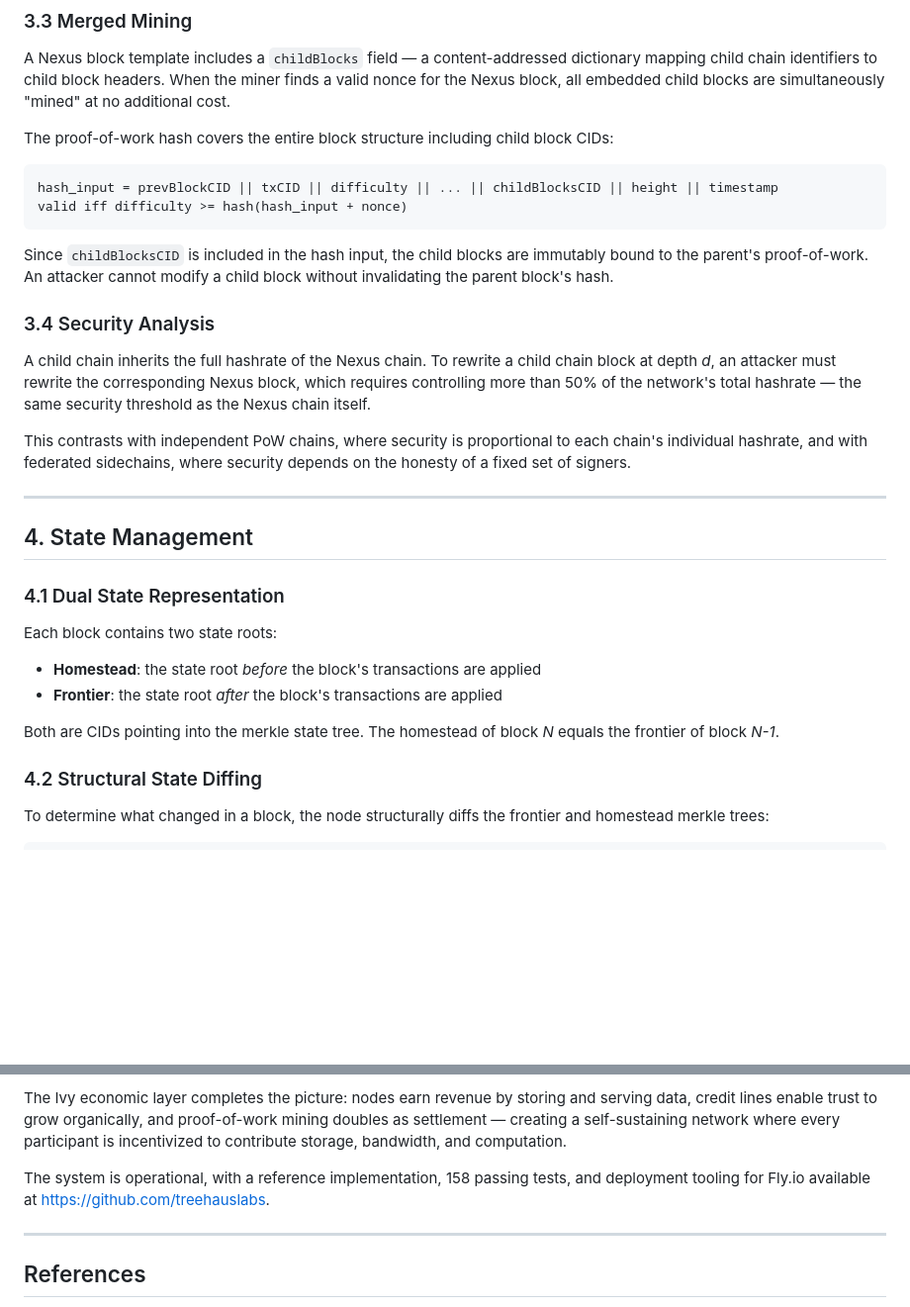
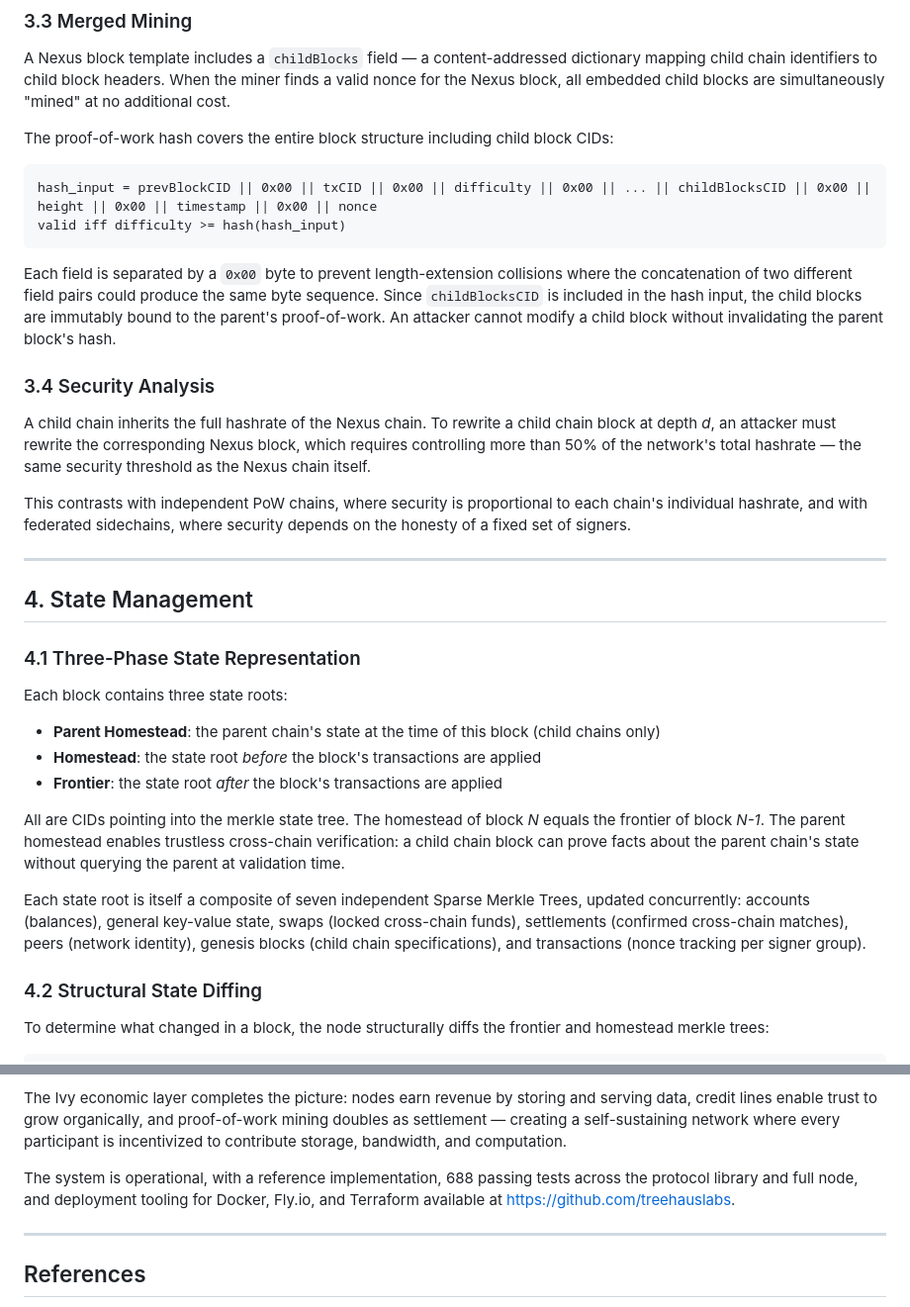
Before and after one commit to treehauslabs/lattice-site, a Markdown page: whitepaper.md, 2 parts joined by grey strips. Shown at 99% size. Rendered like a GitHub page; blank space fills up the shorter version.

````diff
--- a/whitepaper.md
+++ b/whitepaper.md
@@ -81,11 +81,11 @@ A Nexus block template includes a `childBlocks` field — a content-addressed di
 The proof-of-work hash covers the entire block structure including child block CIDs:
 
 ```
-hash_input = prevBlockCID || txCID || difficulty || ... || childBlocksCID || height || timestamp
-valid iff difficulty >= hash(hash_input + nonce)
+hash_input = prevBlockCID || 0x00 || txCID || 0x00 || difficulty || 0x00 || ... || childBlocksCID || 0x00 || height || 0x00 || timestamp || 0x00 || nonce
+valid iff difficulty >= hash(hash_input)
 ```
 
-Since `childBlocksCID` is included in the hash input, the child blocks are immutably bound to the parent's proof-of-work. An attacker cannot modify a child block without invalidating the parent block's hash.
+Each field is separated by a `0x00` byte to prevent length-extension collisions where the concatenation of two different field pairs could produce the same byte sequence. Since `childBlocksCID` is included in the hash input, the child blocks are immutably bound to the parent's proof-of-work. An attacker cannot modify a child block without invalidating the parent block's hash.
 
 ### 3.4 Security Analysis
 
@@ -97,13 +97,16 @@ This contrasts with independent PoW chains, where security is proportional to ea
 
 ## 4. State Management
 
-### 4.1 Dual State Representation
+### 4.1 Three-Phase State Representation
 
-Each block contains two state roots:
+Each block contains three state roots:
+- **Parent Homestead**: the parent chain's state at the time of this block (child chains only)
 - **Homestead**: the state root *before* the block's transactions are applied
 - **Frontier**: the state root *after* the block's transactions are applied
 
-Both are CIDs pointing into the merkle state tree. The homestead of block *N* equals the frontier of block *N-1*.
+All are CIDs pointing into the merkle state tree. The homestead of block *N* equals the frontier of block *N-1*. The parent homestead enables trustless cross-chain verification: a child chain block can prove facts about the parent chain's state without querying the parent at validation time.
+
+Each state root is itself a composite of seven independent Sparse Merkle Trees, updated concurrently: accounts (balances), general key-value state, swaps (locked cross-chain funds), settlements (confirmed cross-chain matches), peers (network identity), genesis blocks (child chain specifications), and transactions (nonce tracking per signer group).
 
 ### 4.2 Structural State Diffing
 
@@ -332,7 +344,7 @@ Merged mining through content-addressed child blocks provides a clean solution t
 
 The Ivy economic layer completes the picture: nodes earn revenue by storing and serving data, credit lines enable trust to grow organically, and proof-of-work mining doubles as settlement — creating a self-sustaining network where every participant is incentivized to contribute storage, bandwidth, and computation.
 
-The system is operational, with a reference implementation, 158 passing tests, and deployment tooling for Fly.io available at https://github.com/treehauslabs.
+The system is operational, with a reference implementation, 688 passing tests across the protocol library and full node, and deployment tooling for Docker, Fly.io, and Terraform available at https://github.com/treehauslabs.
 
 ---
 
````
Also changed, not shown: other parts of whitepaper.md (+27 -18 lines).
